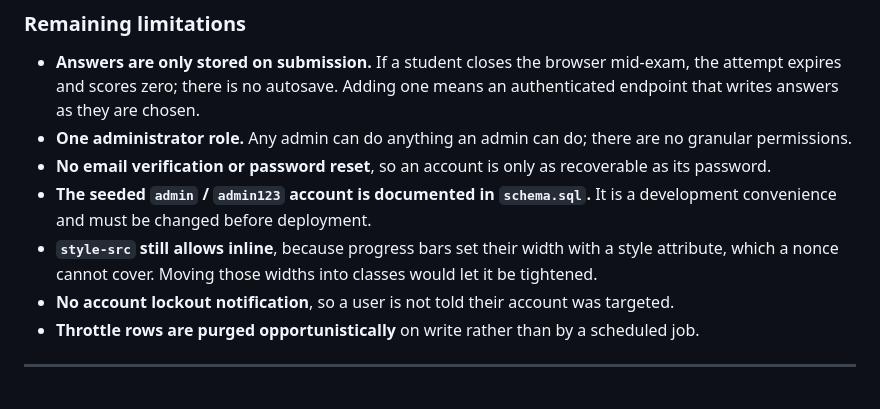
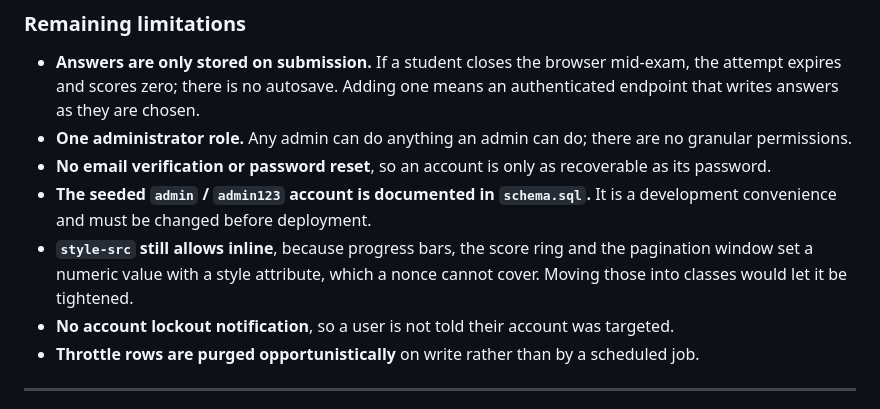
Before and after one commit to TechSadi/online-examination-system, a Markdown page: README.md, the part around one of its changes. Rendered like a GitHub page.

```diff
--- a/README.md
+++ b/README.md
@@ -301,9 +339,9 @@ audited rather than taken on trust.
   recoverable as its password.
 - **The seeded `admin` / `admin123` account is documented in `schema.sql`.** It
   is a development convenience and must be changed before deployment.
-- **`style-src` still allows inline**, because progress bars set their width
-  with a style attribute, which a nonce cannot cover. Moving those widths into
-  classes would let it be tightened.
+- **`style-src` still allows inline**, because progress bars, the score ring
+  and the pagination window set a numeric value with a style attribute, which
+  a nonce cannot cover. Moving those into classes would let it be tightened.
 - **No account lockout notification**, so a user is not told their account was
   targeted.
 - **Throttle rows are purged opportunistically** on write rather than by a
```
Also changed, not shown: other parts of README.md (+43 -5 lines), docs/design-system.md (added, +298 -0 lines).
